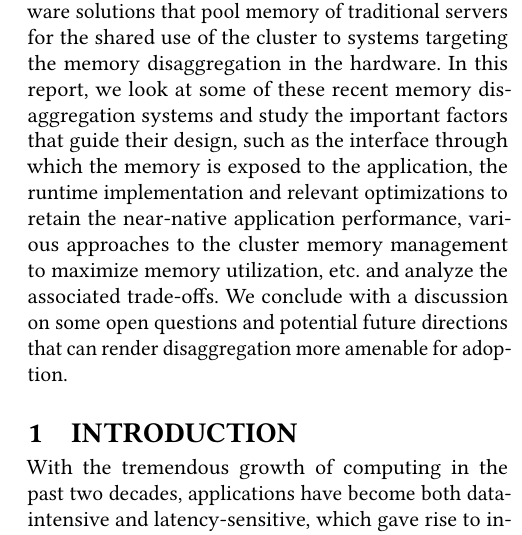
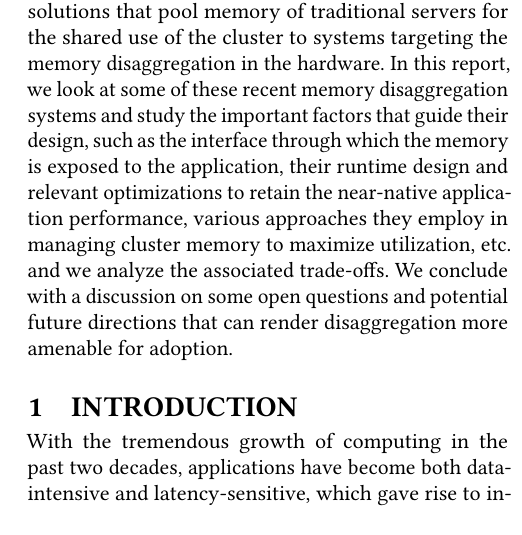
Before and after one commit to anilkyelam/research-exam, a LaTeX paper (main.tex, which reads abstract.tex): part of one column of page 1 of 13, cut so that both start at the same text. Compiled offline with pdfLaTeX.

Commit message:
typos and grammar

```diff
--- a/abstract.tex
+++ b/abstract.tex
@@ -15,12 +15,12 @@ in the hardware.
 In this report, we look at some of these recent memory
 disaggregation systems and study the important factors
 that guide their design, such as the interface through
-which the memory is exposed to the application, the
-runtime implementation and relevant optimizations to
+which the memory is exposed to the application, their
+runtime design and relevant optimizations to
 retain the near-native application performance,
-various approaches to the cluster memory management to
-maximize memory utilization, etc. and analyze the
-associated trade-offs. We conclude with a discussion
+various approaches they employ in managing cluster memory
+to maximize utilization, etc. and we analyze the associated
+trade-offs. We conclude with a discussion
 on some open questions and potential future directions
 that can render disaggregation more amenable for adoption.
 
```
Also changed, not shown: main.pdf.
